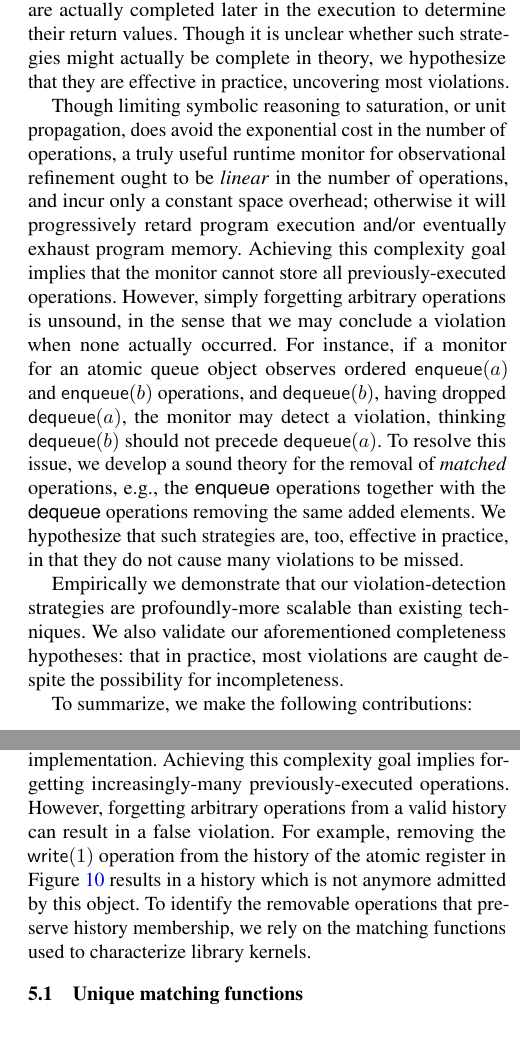
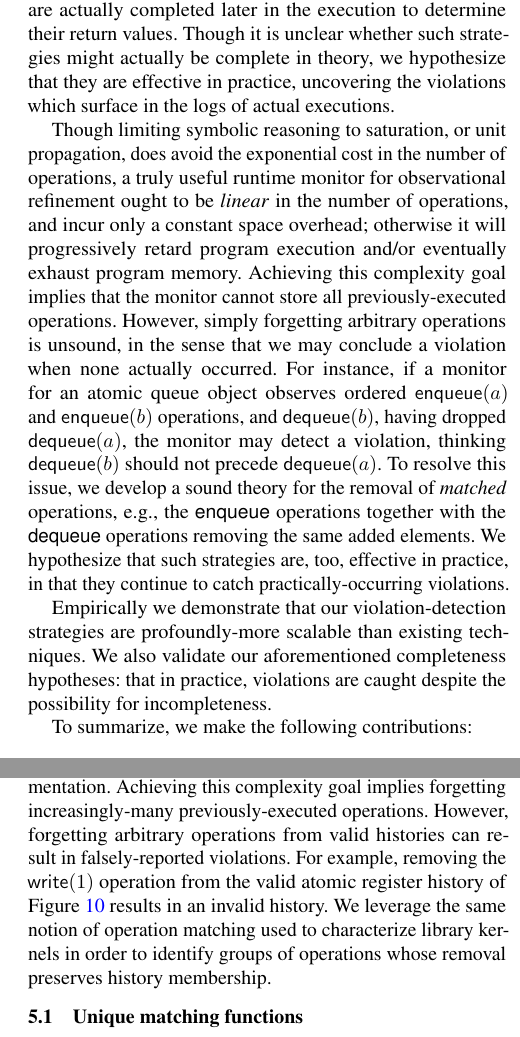
Before and after one commit to imdea-software/refinement-monitoring, a LaTeX paper (head.tex, which reads intro.tex, obsolete.tex): two parts of the columns of pages 2 and 7 of 12, joined at a grey line, cut so that both start at the same text. Compiled offline with pdfLaTeX; a missing font is replaced by an installed copy or a similar font.

Commit message:
Fixed typos.

```diff
--- a/intro.tex
+++ b/intro.tex
@@ -66,7 +66,8 @@ forgo such costly branching/backtracking and, for instance, wait until the
 given pending operations are actually completed later in the execution to
 determine their return values. Though it is unclear whether such strategies
 might actually be complete in theory, we hypothesize that they are effective in
-practice, uncovering most violations.
+practice, uncovering the violations which surface in the logs of actual
+executions.
 
 Though limiting symbolic reasoning to saturation, or unit propagation, does
 avoid the exponential cost in the number of operations, a truly useful runtime
@@ -83,12 +84,12 @@ violation, thinking ${\sf dequeue}(b)$ should not precede ${\sf dequeue}(a)$.
 To resolve this issue, we develop a sound theory for the removal of
 \emph{matched} operations, e.g.,~the {\sf enqueue} operations together with the
 {\sf dequeue} operations removing the same added elements. We hypothesize that
-such strategies are, too, effective in practice, in that they do not cause many
-violations to be missed.
+such strategies are, too, effective in practice, in that they continue to catch
+practically-occurring violations.
 
 Empirically we demonstrate that our violation-detection strategies are
 profoundly-more scalable than existing techniques. We also validate our
-aforementioned completeness hypotheses: that in practice, most violations are
+aforementioned completeness hypotheses: that in practice, violations are
 caught despite the possibility for incompleteness.
 
 To summarize, we make the following contributions:
--- a/obsolete.tex
+++ b/obsolete.tex
@@ -11,12 +8,13 @@ refinement checking as execution-length increases. A truly useful runtime
 monitor must be \emph{linear} in the number of operations in order to avoid a
 progressive slowdown of the monitored implementation. Achieving this complexity
 goal implies forgetting increasingly-many previously-executed operations.
-However, forgetting arbitrary operations from a valid history can result in a
-false violation. For example, removing the ${\sf write}(1)$ operation from the
-history of the atomic register in Figure~\ref{fig:removal_even_saturation}
-results in a history which is not anymore admitted by this object. To identify
-the removable operations that preserve history membership, we rely on the
-matching functions used to characterize library kernels.
+However, forgetting arbitrary operations from valid histories can result in
+falsely-reported violations. For example, removing the ${\sf write}(1)$
+operation from the valid atomic register history of
+Figure~\ref{fig:removal_even_saturation} results in an invalid history. We
+leverage the same notion of operation matching used to characterize library
+kernels in order to identify groups of operations whose removal preserves
+history membership.
 
 \subsection{Unique matching functions}
 
```
Also changed, not shown: empirical.tex (+6 -7 lines), logic.tex (+1 -1 lines), propositional.tex (+3 -3 lines), obsolete.tex (3 more changed lines).
